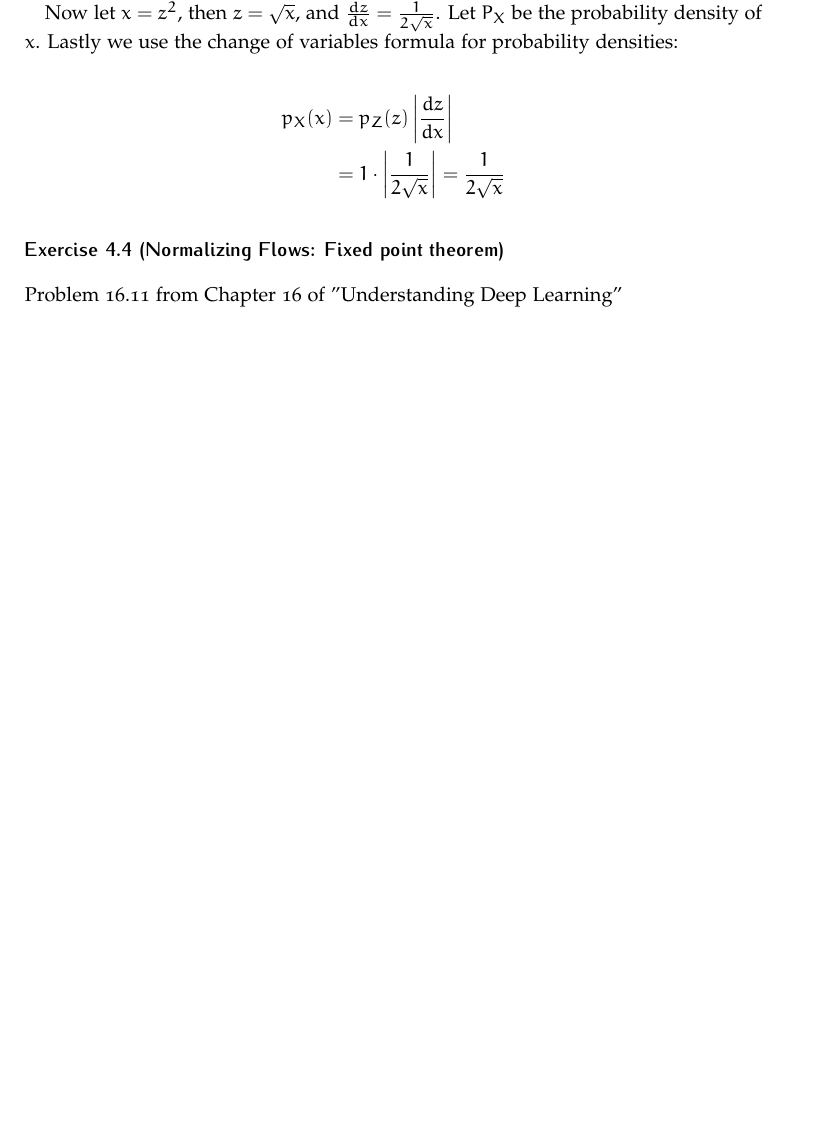
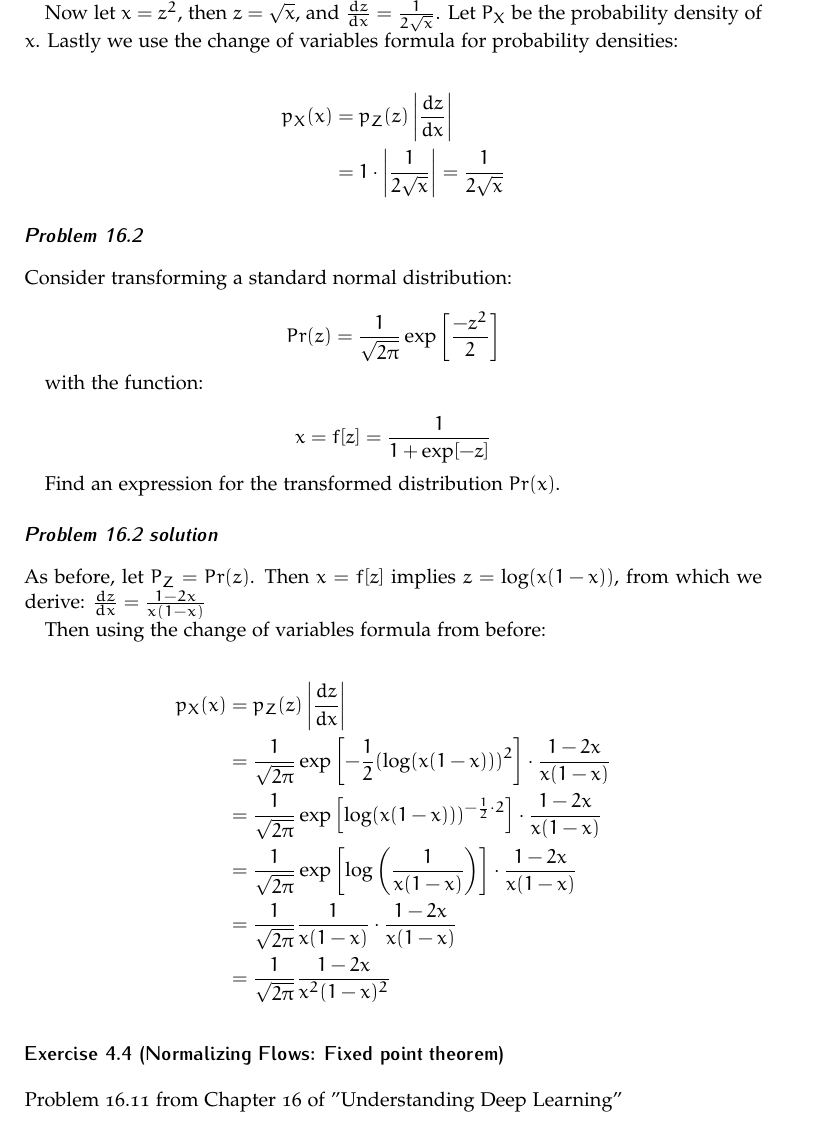
Before and after one commit to mathematiguy/maths-562, a LaTeX problem sheet (assignment-4/article.tex): part of page 5 of 5 before the commit and part of page 5 of 6 after it, cut so that both start at the same text, the shorter picture padded with empty space. Compiled offline with pdfLaTeX.

Commit message:
Solve 4.3

```diff
--- a/assignment-4/article.tex
+++ b/assignment-4/article.tex
@@ -246,6 +246,69 @@ Now let $x = z^2$, then $z = \sqrt{x}$, and $\frac{dz}{dx} = \frac{1}{2\sqrt{x}}
   &= 1 \cdot \left| \frac{1}{2 \sqrt{x}} \right| = \frac{1}{2\sqrt{x}}
 \end{align*}
 
+\subsubsection*{Problem 16.2}
+
+Consider transforming a standard normal distribution:
+
+\begin{equation*}
+  Pr(z) = \frac{1}{\sqrt{2\pi}} \exp \left[\frac{-z^2}{2}\right]
+\end{equation*}
+
+with the function:
+
+\begin{equation*}
+  x = f[z] = \frac{1}{1 + \exp[-z]}
+\end{equation*}
+
+Find an expression for the transformed distribution $Pr(x)$.
+
+\subsubsection*{Problem 16.2 solution}
+
+As before, let $P_Z = Pr(z)$. Then $x = f[z]$ implies $z = \log(x(1-x))$, from which we derive: $\frac{dz}{dx} = \frac{1-2x}{x(1-x)}$
+
+Then using the change of variables formula from before:
+
+\begin{align*}
+  p_X(x) &= p_Z(z) \left|\frac{dz}{dx}\right| \\
+  &= \frac{1}{\sqrt{2\pi}} \exp \left[-\frac{1}{2}(\log(x(1-x)))^2 \right] \cdot \frac{1-2x}{x(1-x)} \\
+  &= \frac{1}{\sqrt{2\pi}} \exp \left[\log(x(1-x)))^{-\frac{1}{2} \cdot 2} \right] \cdot \frac{1-2x}{x(1-x)} \\
+  &= \frac{1}{\sqrt{2\pi}} \exp \left[\log\left(\frac{1}{x(1-x)}\right) \right] \cdot \frac{1-2x}{x(1-x)} \\
+  &= \frac{1}{\sqrt{2\pi}} \frac{1}{x(1-x)} \cdot \frac{1-2x}{x(1-x)} \\
+  &= \frac{1}{\sqrt{2\pi}} \frac{1-2x}{x^2(1-x)^2}
+\end{align*}
+
+%% \subsubsection*{Problem 16.2 solution - attempt 2}
+
+%% Given the standard normal distribution:
+%% \begin{equation*}
+%%   Pr(z) = \frac{1}{\sqrt{2\pi}} \exp \left[-\frac{z^2}{2}\right]
+%% \end{equation*}
+
+%% And the function:
+%% \begin{equation*}
+%%   x = f[z] = \frac{1}{1 + \exp[-z]}
+%% \end{equation*}
+
+%% We can derive the inverse function $f^{-1}(x)$:
+%% \begin{equation*}
+%%   z = f^{-1}(x) = -\log \left(\frac{1}{x} - 1\right)
+%% \end{equation*}
+
+%% The formula for the change of variables in probability densities is:
+
+%% \begin{equation*}
+%%   Pr(x) = Pr(f^{-1}(x)) \left| \frac{df^{-1}(x)}{dx} \right|
+%% \end{equation*}
+
+%% By differentiating $f^{-1}(x)$ with respect to $x$, we get $\frac{df^{-1}(x)}{dx} = \frac{1}{x(1-x)}$.
+
+%% Substituting $f^{-1}(x)$ and $\frac{df^{-1}(x)}{dx}$ into the formula, we get:
+
+%% \begin{equation*}
+%%   Pr(x) = \frac{1}{\sqrt{2\pi}} \exp \left[-\frac{(-\ln(\frac{1}{x} - 1))^2}{2}\right] \cdot \frac{1}{x(1-x)}
+%% \end{equation*}
+
+%% This is the probability density function of the transformed distribution.
 
 \subsection*{Exercise 4.4 (Normalizing Flows: Fixed point theorem)}
 Problem 16.11 from Chapter 16 of ”Understanding Deep Learning”
```
